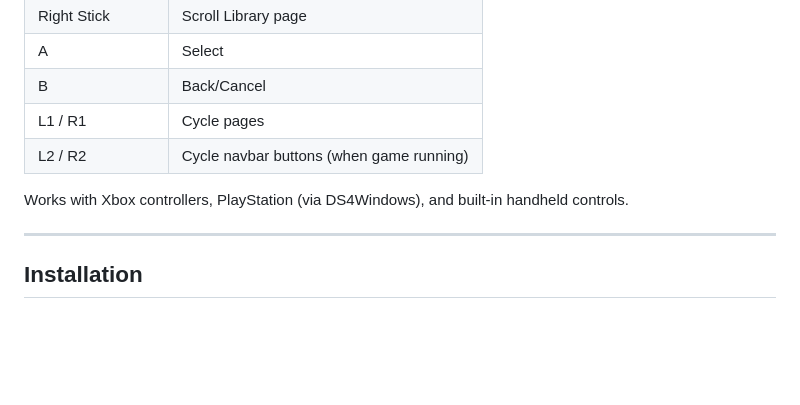
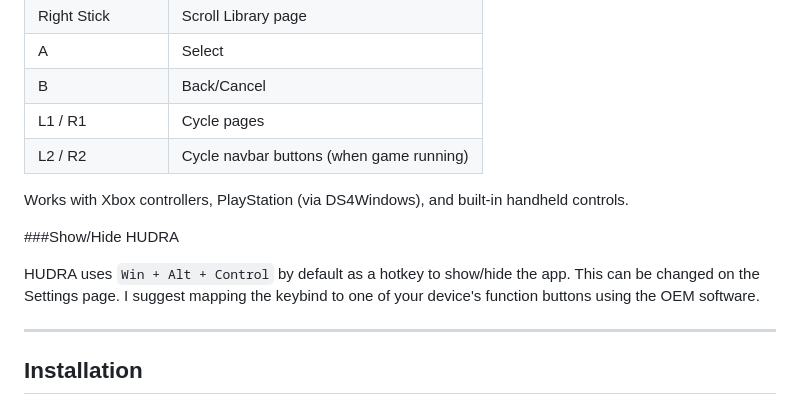
Before and after one commit to onetechmind/HUDRA, a Markdown page: README.md, the part around the change. Rendered like a GitHub page; blank space fills up the shorter version.

Commit message:
Update README with HUDRA hotkey and controller info
Added information about HUDRA hotkey and controller compatibility.

```diff
--- a/README.md
+++ b/README.md
@@ -145,7 +145,12 @@ HUDRA is fully navigable with a gamepad.
 | L1 / R1 | Cycle pages |
 | L2 / R2 | Cycle navbar buttons (when game running) |
 
+
 Works with Xbox controllers, PlayStation (via DS4Windows), and built-in handheld controls.
+
+###Show/Hide HUDRA
+
+HUDRA uses `Win + Alt + Control` by default as a hotkey to show/hide the app. This can be changed on the Settings page. I suggest mapping the keybind to one of your device's function buttons using the OEM software.
 
 ---
 
```
